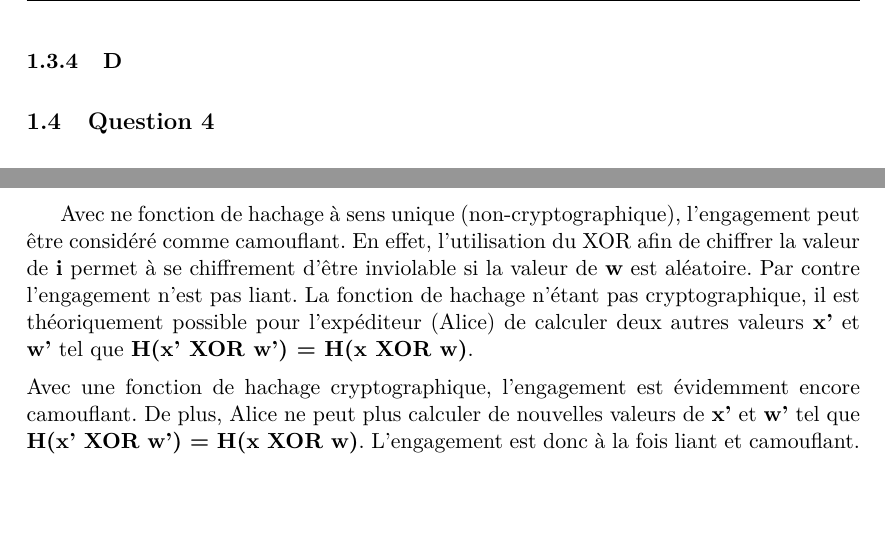
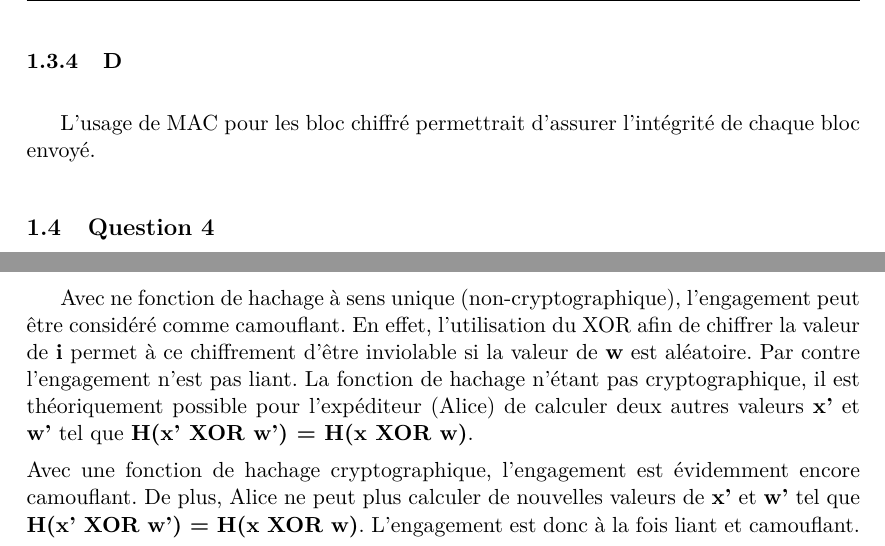
Before and after one commit to El-gitano/TD-SECU, a LaTeX document (Rapport/rapport.tex): two parts of page 6 of 8, joined at a grey line, cut so that both start at the same text. Compiled offline with pdfLaTeX.

```diff
--- a/Rapport/rapport.tex
+++ b/Rapport/rapport.tex
@@ -117,7 +117,7 @@
 
 \subsubsection{D}
 
-
+L'usage de MAC pour les bloc chiffré permettrait d'assurer l'intégrité de chaque bloc envoyé.
 
 \subsection{Question 4}
 
@@ -135,7 +135,7 @@
 
 \subsubsection{D}
 
-Avec ne fonction de hachage à sens unique (non-cryptographique), l'engagement peut être considéré comme camouflant. En effet, l'utilisation du XOR afin de chiffrer la valeur de \textbf{i} permet à se chiffrement d'être inviolable si la valeur de \textbf{w} est aléatoire.
+Avec ne fonction de hachage à sens unique (non-cryptographique), l'engagement peut être considéré comme camouflant. En effet, l'utilisation du XOR afin de chiffrer la valeur de \textbf{i} permet à ce chiffrement d'être inviolable si la valeur de \textbf{w} est aléatoire.
 Par contre l'engagement n'est pas liant. La fonction de hachage n'étant pas cryptographique, il est théoriquement possible pour l’expéditeur (Alice) de calculer deux autres valeurs \textbf{x'} et \textbf{w'} tel que \textbf{H(x' XOR w') = H(x XOR w)}.
 \\[5pt]
 Avec une fonction de hachage cryptographique, l'engagement est évidemment encore camouflant. De plus, Alice ne peut plus calculer de nouvelles valeurs de \textbf{x'} et \textbf{w'} tel que \textbf{H(x' XOR w') = H(x XOR w)}. L'engagement est donc à la fois liant et camouflant.
```
Also changed, not shown: 2 other files.
